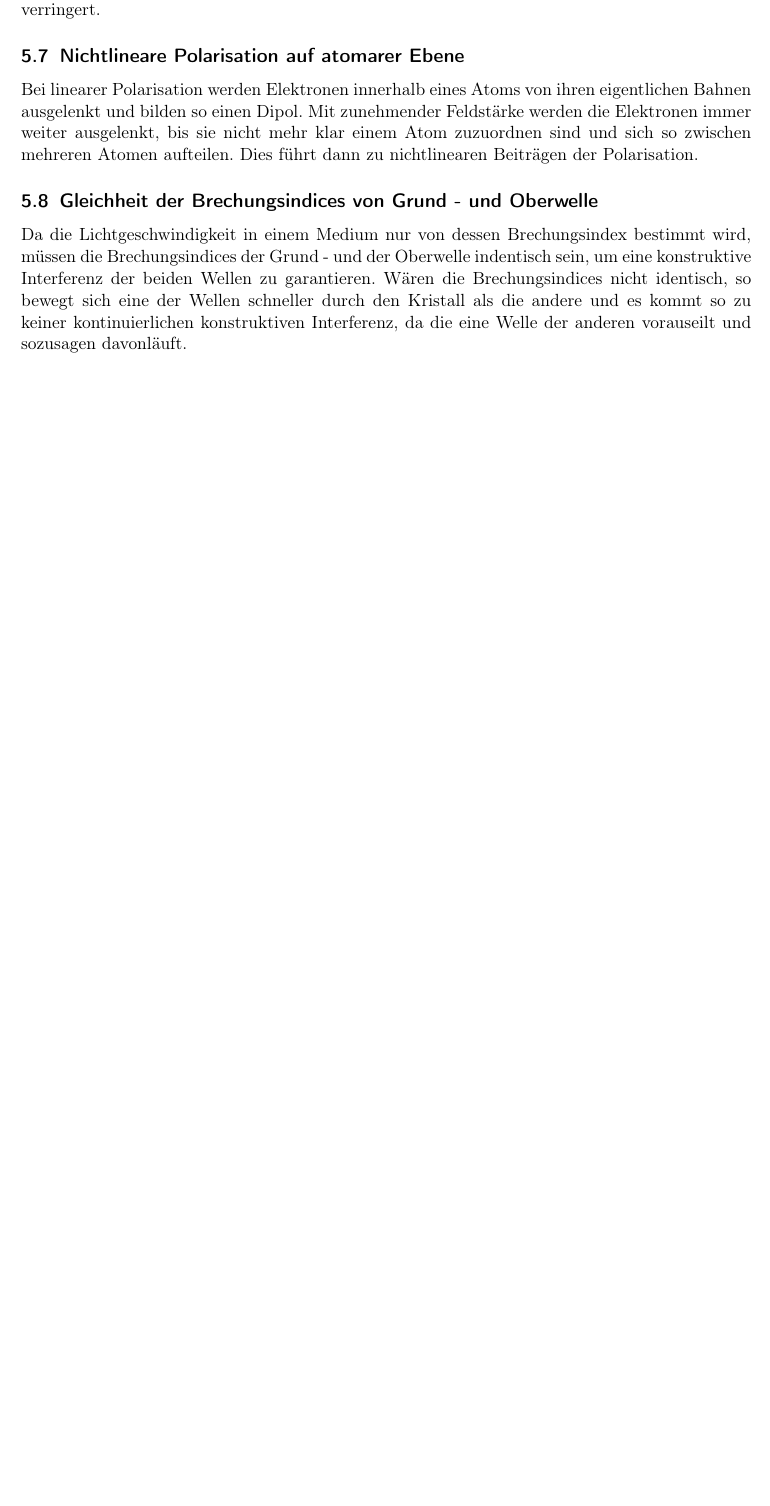
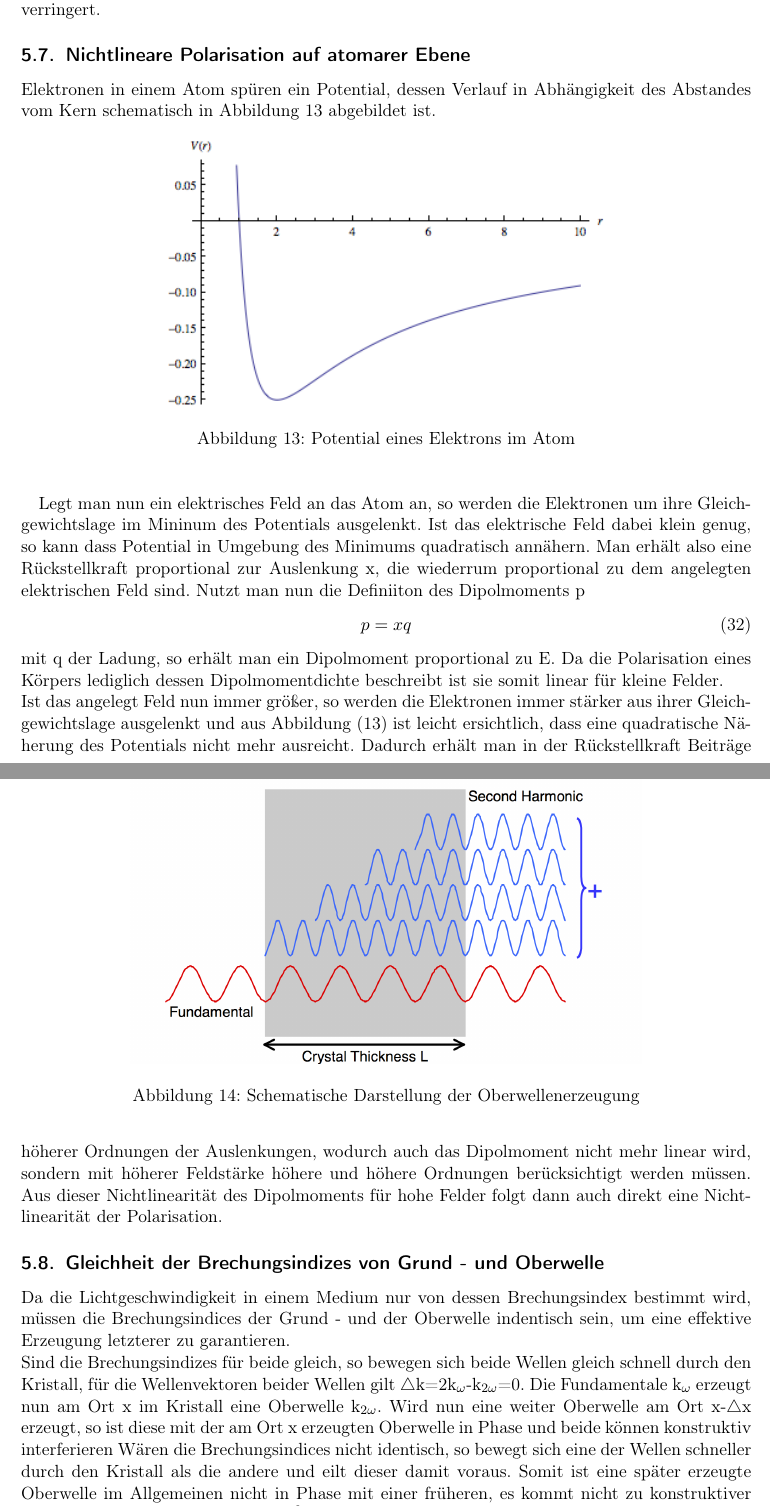
Before and after one commit to JackTheEngineer/laser, a LaTeX document (Laser.tex, which reads kapitel/fragen.tex): part of page 21 of 21 before the commit and two parts of pages 21 and 22 of 23 after it, the two joined at a grey line, cut so that both start at the same text, the shorter picture padded with empty space. Compiled offline with pdfLaTeX.

Commit message:
Finale Verbesserungen

```diff
--- a/kapitel/fragen.tex
+++ b/kapitel/fragen.tex
@@ -30,9 +30,31 @@ Die Frequenz des Lasers ist also sechs Größenordnungen größer als der Freque
 \subsection{Auswirkung der spektralen Halbwertsbreite auf die Impulsdauer}
 Nach Gleichung (\ref{impulsbandbreite}) muss im Bereich des Idealwertes von 0.441 bei einer kleinen Bandbreite des Lasers die Dauer dementsprechend länger werden. Andersrum kann für ein umso breiteres Laserspektrum ein umso kürzerer Puls erzeugt werden. Hierfür spielt die Anzahl der gekoppelten Moden eine wichtige Rolle, da sich mit steigender Anzahl der gekoppelten Moden die Impulsdauer verringert.
 \subsection{Nichtlineare Polarisation auf atomarer Ebene}
-Bei linearer Polarisation werden Elektronen innerhalb eines Atoms von ihren eigentlichen Bahnen ausgelenkt und bilden so einen Dipol. Mit zunehmender Feldstärke werden die Elektronen immer weiter ausgelenkt, bis sie nicht mehr klar einem Atom zuzuordnen sind und sich so zwischen mehreren Atomen aufteilen. Dies führt dann zu nichtlinearen Beiträgen der Polarisation.
-\subsection{Gleichheit der Brechungsindices von Grund - und Oberwelle}
-Da die Lichtgeschwindigkeit in einem Medium nur von dessen Brechungsindex bestimmt wird, müssen die Brechungsindices der Grund - und der Oberwelle indentisch sein, um eine konstruktive Interferenz der beiden Wellen zu garantieren. Wären die Brechungsindices nicht identisch, so bewegt sich eine der Wellen schneller durch den Kristall als die andere und es kommt so zu keiner kontinuierlichen konstruktiven Interferenz, da die eine Welle der anderen vorauseilt und sozusagen davonläuft.
+Elektronen in einem Atom spüren ein Potential, dessen Verlauf in Abhängigkeit des Abstandes vom Kern schematisch in Abbildung \ref{Potential} abgebildet ist.
+\begin{figure}[H]
+	\begin{center}
+		\includegraphics[scale=.75]{Bilder/Potential.png}
+		\caption{Potential eines Elektrons im Atom}
+		\label{Potential}
+	\end{center}
+\end{figure}
+Legt man nun ein elektrisches Feld an das Atom an, so werden die Elektronen um ihre Gleichgewichtslage im Mininum des Potentials ausgelenkt. Ist das elektrische Feld dabei klein genug, so kann dass Potential in Umgebung des Minimums quadratisch annähern. Man erhält also eine Rückstellkraft proportional zur Auslenkung x, die wiederrum proportional zu dem angelegten elektrischen Feld sind. Nutzt man nun die Definiiton des Dipolmoments p
+\begin{equation}
+	p=xq
+\end{equation}
+mit q der Ladung, so erhält man ein Dipolmoment proportional zu E. Da die Polarisation eines Körpers lediglich dessen Dipolmomentdichte beschreibt ist sie somit linear für kleine Felder. \newline
+Ist das angelegt Feld nun immer größer, so werden die Elektronen immer stärker aus ihrer Gleichgewichtslage ausgelenkt und aus Abbildung (\ref{Potential}) ist leicht ersichtlich, dass eine quadratische Näherung des Potentials nicht mehr ausreicht. Dadurch erhält man in der Rückstellkraft Beiträge höherer Ordnungen der Auslenkungen, wodurch auch das Dipolmoment nicht mehr linear wird, sondern mit höherer Feldstärke höhere und höhere Ordnungen berücksichtigt werden müssen. Aus dieser Nichtlinearität des Dipolmoments für hohe Felder folgt dann auch direkt eine Nichtlinearität der Polarisation.
+\subsection{Gleichheit der Brechungsindizes von Grund - und Oberwelle}
+Da die Lichtgeschwindigkeit in einem Medium nur von dessen Brechungsindex bestimmt wird, müssen die Brechungsindices der Grund - und der Oberwelle indentisch sein, um eine effektive Erzeugung letzterer zu garantieren. \newline
+Sind die Brechungsindizes für beide gleich, so bewegen sich beide Wellen gleich schnell durch den Kristall, für die Wellenvektoren beider Wellen gilt $\triangle$k=2k$_\omega$-k$_{2\omega}$=0. Die Fundamentale k$_\omega$ erzeugt nun am Ort x im Kristall eine Oberwelle k$_{2\omega}$. Wird nun eine weiter Oberwelle am Ort x-$\triangle$x erzeugt, so ist diese mit der am Ort x erzeugten Oberwelle in Phase und beide können konstruktiv interferieren
+Wären die Brechungsindices nicht identisch, so bewegt sich eine der Wellen schneller durch den Kristall als die andere und eilt dieser damit voraus. Somit ist eine später erzeugte Oberwelle im Allgemeinen nicht in Phase mit einer früheren, es kommt nicht zu konstruktiver Interferenz.
+\begin{figure}
+	\centering
+	\includegraphics[width=0.7\linewidth]{Bilder/Oberwelle}
+	\caption{Schematische Darstellung der Oberwellenerzeugung}
+	\label{fig:oberwelle}
+\end{figure}
+Die ist in Abbildung \ref{fig:oberwelle}\footnote{de Dood, M.J.A. (2006), S. 5}schematisch dargestellt. Hier sind die Brechungsindizes für Fundamentale (in rot) und Oberwellen (in blau) gleich und jede erzeugte Oberwelle ist mit der vorigen in Phase. Wäre nun beispielsweise die Fundamentale schneller, so wären die oberen Oberwellen in der Abbildung, also die später erzeugten relativ zu den vorderen verschoben. Es kommt somit zu einer Phasenverschiebung und damit zu keiner konstruktiven Interferenz
 \subsection{Bestimmung der Impulsform aus Autokorrelationsmessung}
 Wie Gleichung (\ref{eq:Autokorr}) leicht anzusehen ist, ist die Autokorrelationsfunktion symmetrisch bezüglich der y-Achse. Das heißt man kann die genaue Form des Laserpulses nicht aus der Autokorrelationsmessung bestimmen, da nicht eindeutig bestimmt werden kann, ob der ursprüngliche Puls nur zum dem Ursprung linksseitigen oder nur dem rechtsseitigen Teil des Graphen beigetragen hat und der jeweils andere lediglich durch Spiegelung aufgrund der Symmetrie entstanden ist oder gar der gesamte Graph den Puls darstellt.
 %%% mode: latex
```
Also changed, not shown: Laser.tex (+2 -5 lines), kapitel/Quellenverzeichnis.tex (added, +13 -0 lines), kapitel/auswertung.tex (+1 -1 lines), kapitel/experimentelles_vorgehen.tex (+1 -1 lines), kapitel/methoden.tex (+2 -2 lines), Bilder/Oberwelle.png (added), Bilder/Potential.png (added).
